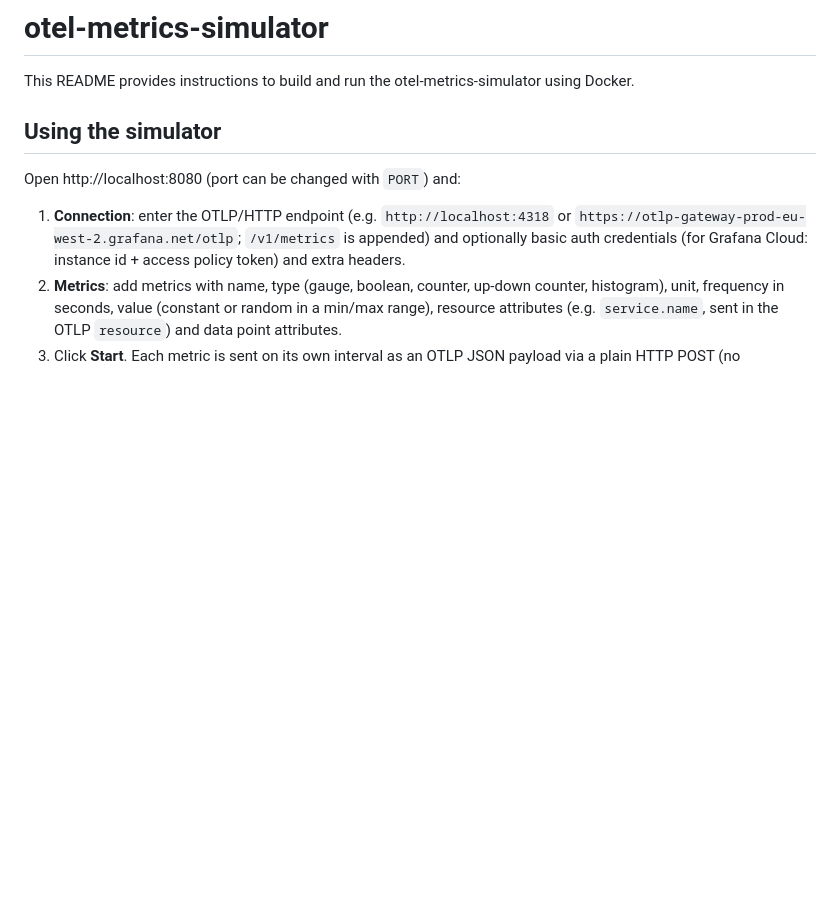
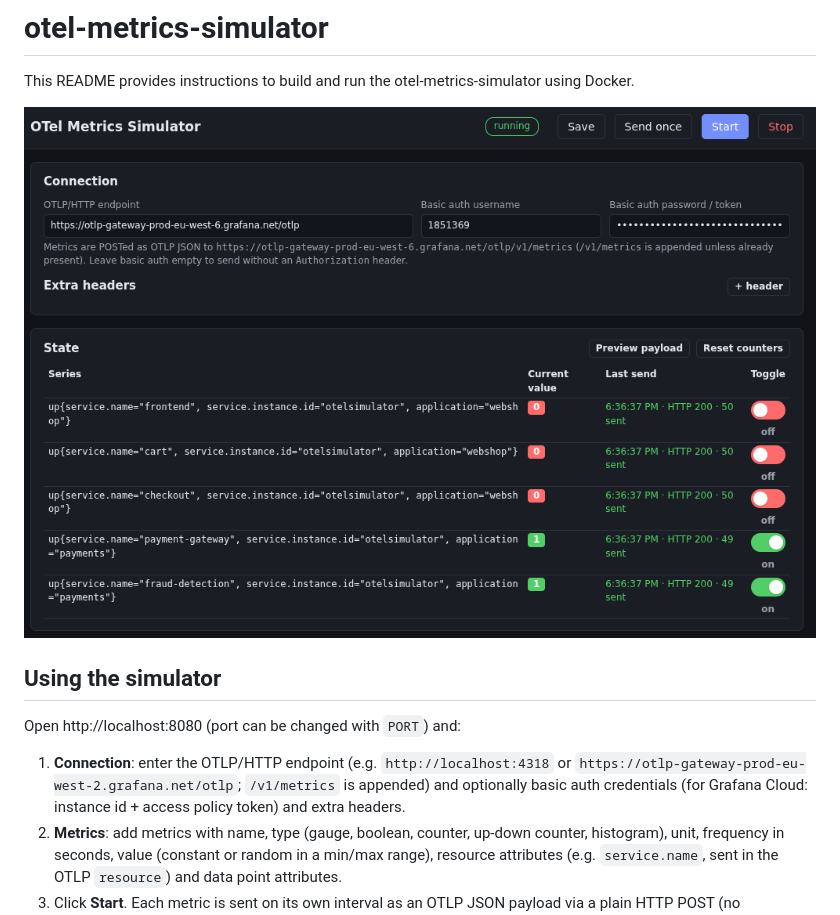
Before and after one commit to alainpham/otel-metrics-simulator, a Markdown page: README.md, the part around the change. GitHub-like rendering; pictures changed too: image.png (added); blank space fills up the shorter version.

Commit message:
image

```diff
--- a/README.md
+++ b/README.md
@@ -1,6 +1,8 @@
 # otel-metrics-simulator
 
 This README provides instructions to build and run the otel-metrics-simulator using Docker.
+
+![alt text](image.png)
 
 ## Using the simulator
 
```
